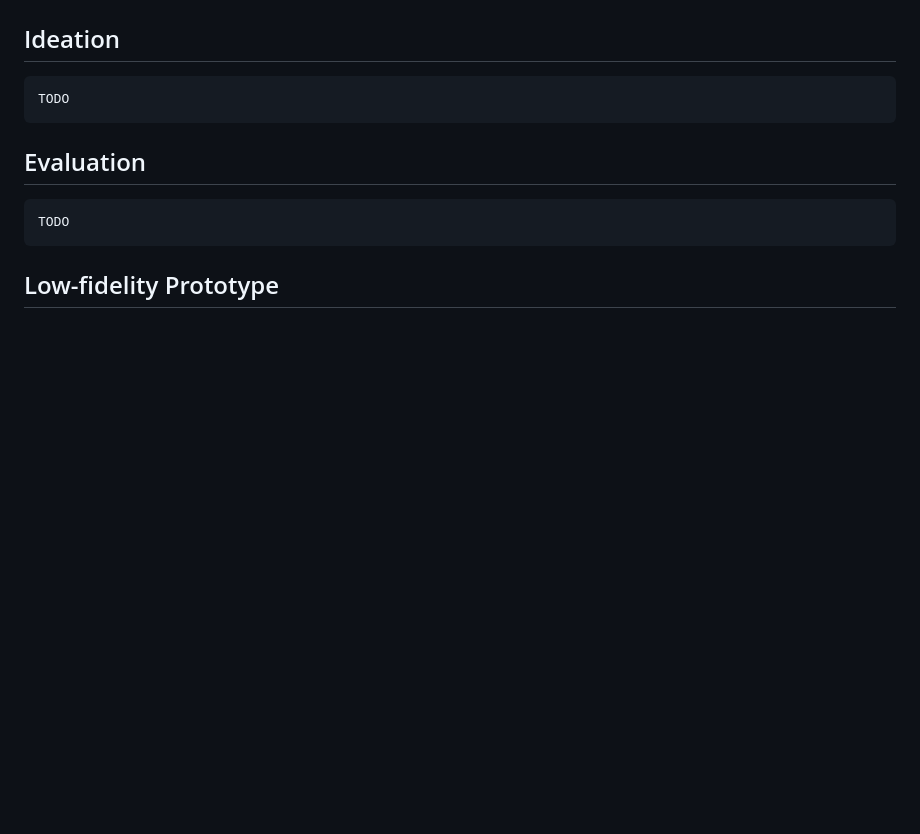
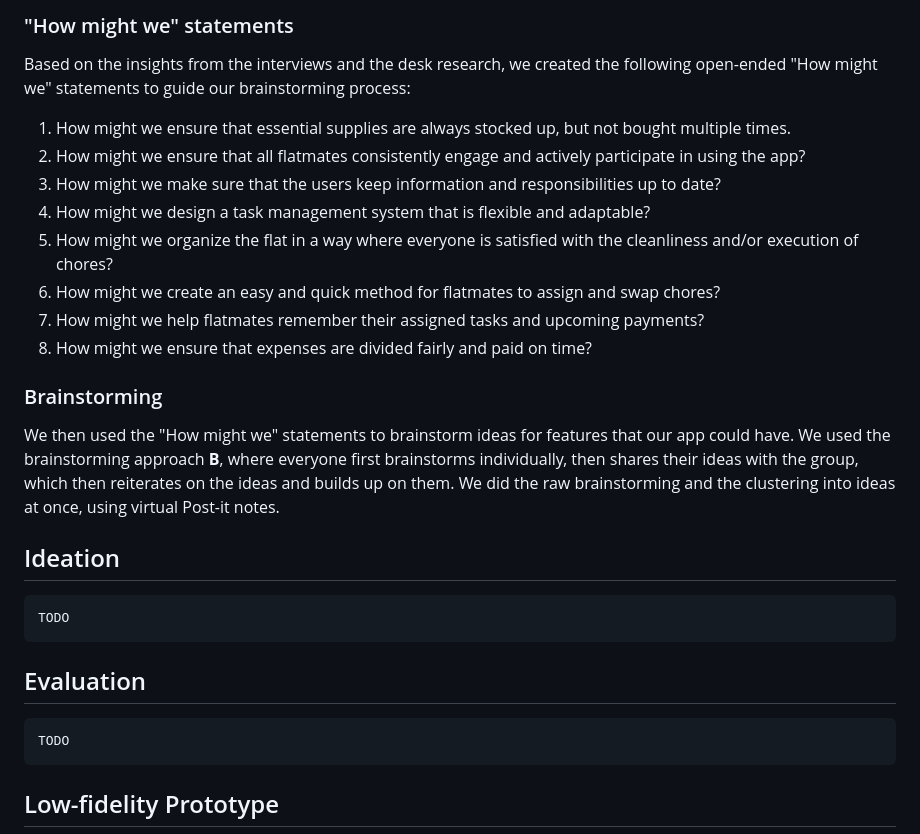
Before and after one commit to duxirosenberg/hci-project-hci2023-group-25, a Markdown page: README.md, the part around one of its changes. Rendered like a GitHub page; blank space fills up the shorter version.

```diff
--- a/README.md
+++ b/README.md
@@ -173,3 +201,20 @@ From the above interviews we compiled an affinity diagram using virtual Post-it
+### "How might we" statements
+
+Based on the insights from the interviews and the desk research, we created the following open-ended "How might we" statements to guide our brainstorming process:
+
+1. How might we ensure that essential supplies are always stocked up, but not bought multiple times.
+2. How might we ensure that all flatmates consistently engage and actively participate in using the app?
+3. How might we make sure that the users keep information and responsibilities up to date?
+4. How might we design a task management system that is flexible and adaptable?
+5. How might we organize the flat in a way where everyone is satisfied with the cleanliness and/or execution of chores?
+6. How might we create an easy and quick method for flatmates to assign and swap chores?
+7. How might we help flatmates remember their assigned tasks and upcoming payments?
+8. How might we ensure that expenses are divided fairly and paid on time?
+
+### Brainstorming
+
+We then used the "How might we" statements to brainstorm ideas for features that our app could have. We used the brainstorming approach **B**, where everyone first brainstorms individually, then shares their ideas with the group, which then reiterates on the ideas and builds up on them. We did the raw brainstorming and the clustering into ideas at once, using virtual Post-it notes.
+
 ## Ideation
 
     TODO
```
Also changed, not shown: other parts of README.md (+28 -0 lines).
